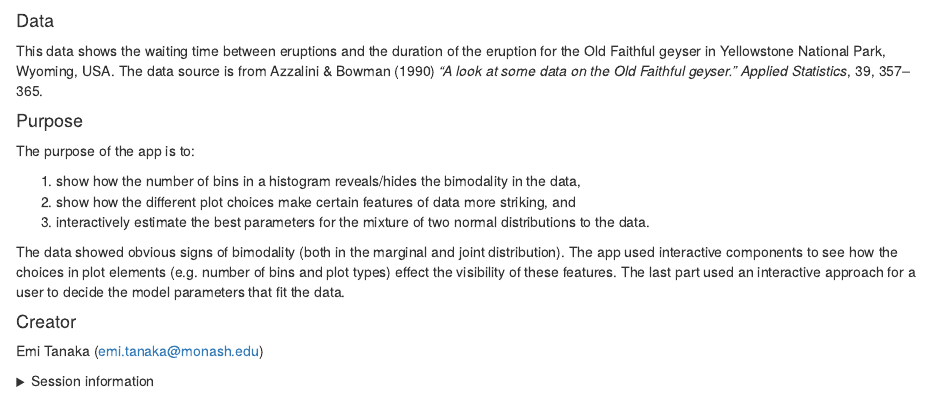
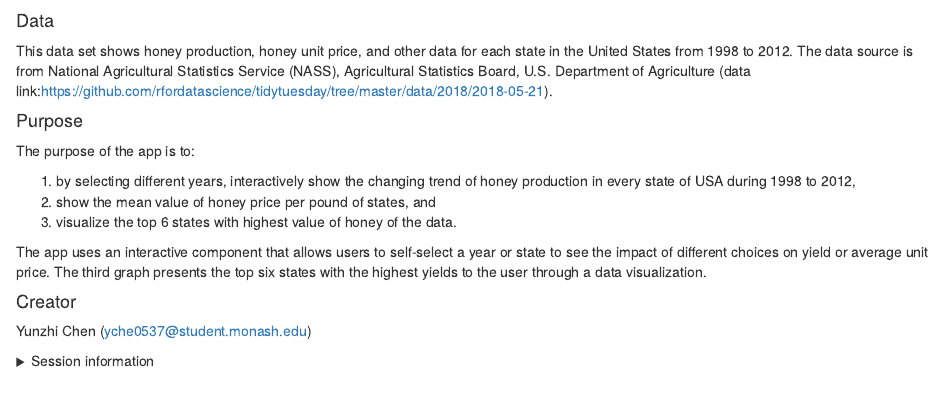
Before and after one commit to etc5523-2022/Shinyapp--HoneyProduction, an R Markdown document (about.Rmd): the page in a window 1100 px wide, from its top. Rendered offline with R 4.5, knitr and Pandoc, with nearby package versions.

Commit message:
Update about.rmd

```diff
--- a/about.Rmd
+++ b/about.Rmd
@@ -1,26 +1,27 @@
 
 #### Data
 
-This data shows the waiting time between eruptions
-and the duration of the eruption for the Old Faithful
-geyser in Yellowstone National Park, Wyoming, USA.
-The data source is from Azzalini & Bowman (1990)
-*"A look at some data on the Old Faithful geyser." Applied Statistics*, 39, 357–365.
+This data set shows honey production,
+honey unit price, and other data for each state
+in the United States from 1998 to 2012.
+The data source is from
+National Agricultural Statistics Service (NASS),
+Agricultural Statistics Board, U.S. Department of Agriculture (data link:https://github.com/rfordatascience/tidytuesday/tree/master/data/2018/2018-05-21).
 
 
 #### Purpose
 
 The purpose of the app is to:
 
-1. show how the number of bins in a histogram reveals/hides the bimodality in the data,
-2. show how the different plot choices make certain features of data more striking, and
-3. interactively estimate the best parameters for the mixture of two normal distributions to the data.
+1. by selecting different years, interactively show the changing trend of honey production in every state of USA during 1998 to 2012,
+2. show the mean value of honey price per pound of states, and
+3. visualize the top 6 states with highest value of honey of the data.
 
-The data showed obvious signs of bimodality (both in the marginal and joint distribution). The app used interactive components to see how the choices in plot elements (e.g. number of bins and plot types) effect the visibility of these features. The last part used an interactive approach for a user to decide the model parameters that fit the data.
+The app uses an interactive component that allows users to self-select a year or state to see the impact of different choices on yield or average unit price. The third graph presents the top six states with the highest yields to the user through a data visualization.
 
 #### Creator
 
-Emi Tanaka (emi.tanaka@monash.edu)
+Yunzhi Chen (yche0537@student.monash.edu)
 
 <details>
 <summary>Session information</summary>
```
